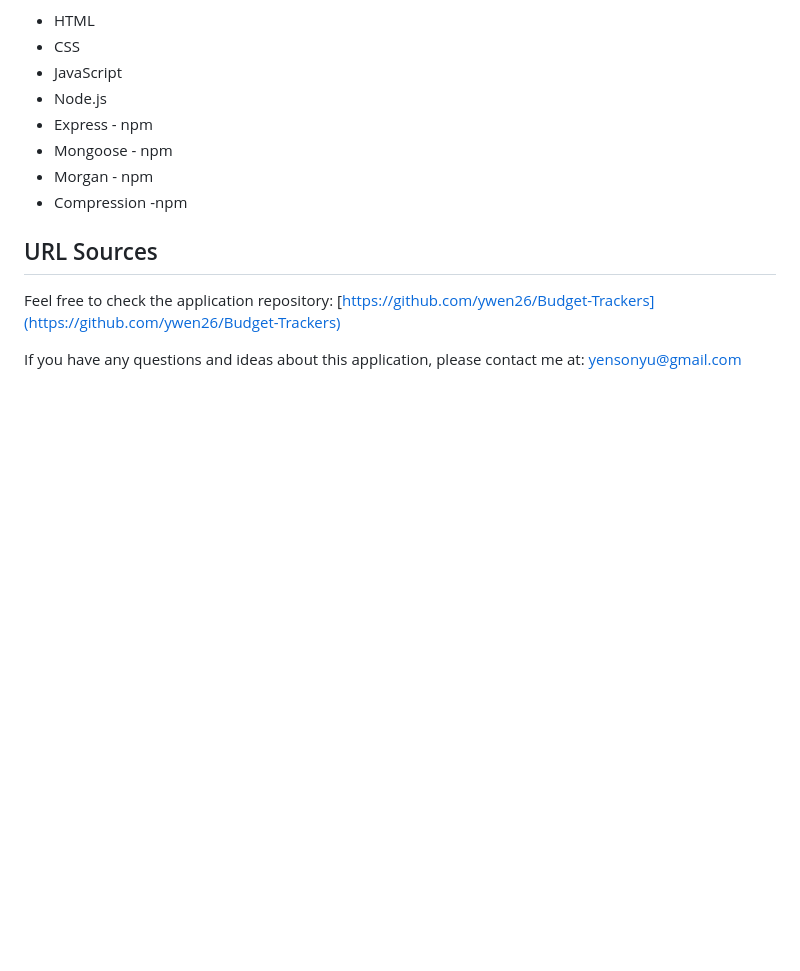
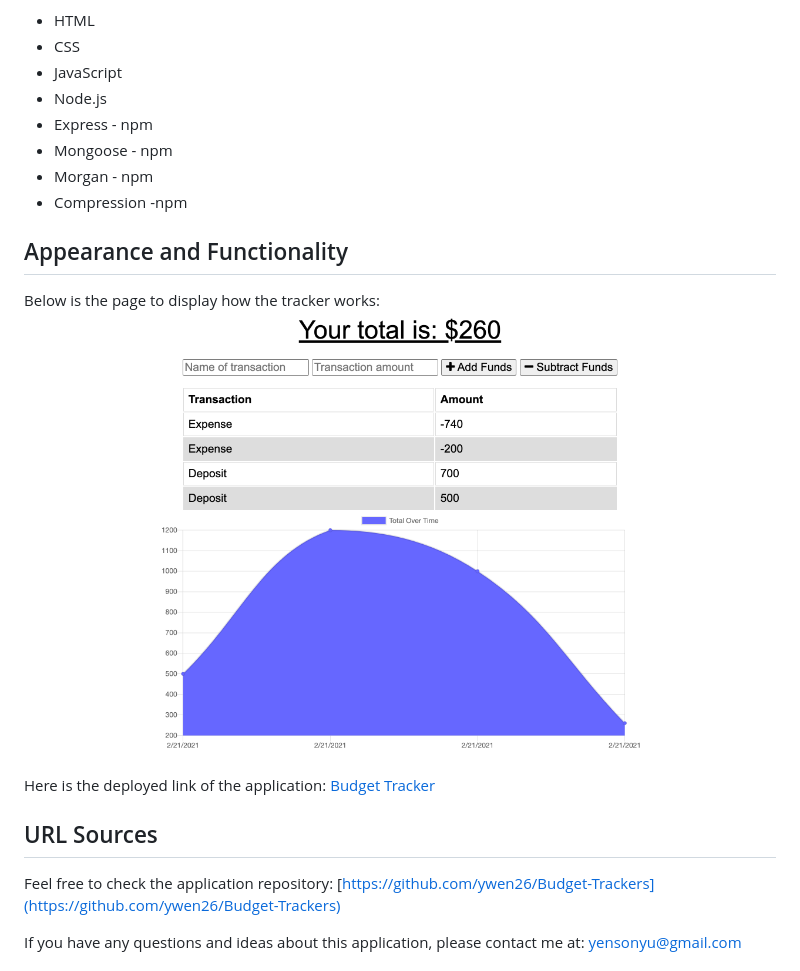
Before and after one commit to ywen26/Budget-Trackers, a Markdown page: README.md, the part around the change. Rendered like a GitHub page; pictures changed too: public/assets/images/sc-18.png (added); blank space fills up the shorter version.

Commit message:
another update to README file

```diff
--- a/README.md
+++ b/README.md
@@ -23,6 +23,13 @@ THEN that will be shown on the page, and added to their transaction history when
 * Morgan - npm
 * Compression -npm
 
+## Appearance and Functionality
+
+Below is the page to display how the tracker works:
+![Demo](./public/assets/images/sc-18.png)
+
+Here is the deployed link of the application: [Budget Tracker](https://morning-brook-54408.herokuapp.com/)
+
 ## URL Sources
 
 Feel free to check the application repository: [https://github.com/ywen26/Budget-Trackers](https://github.com/ywen26/Budget-Trackers)
```
